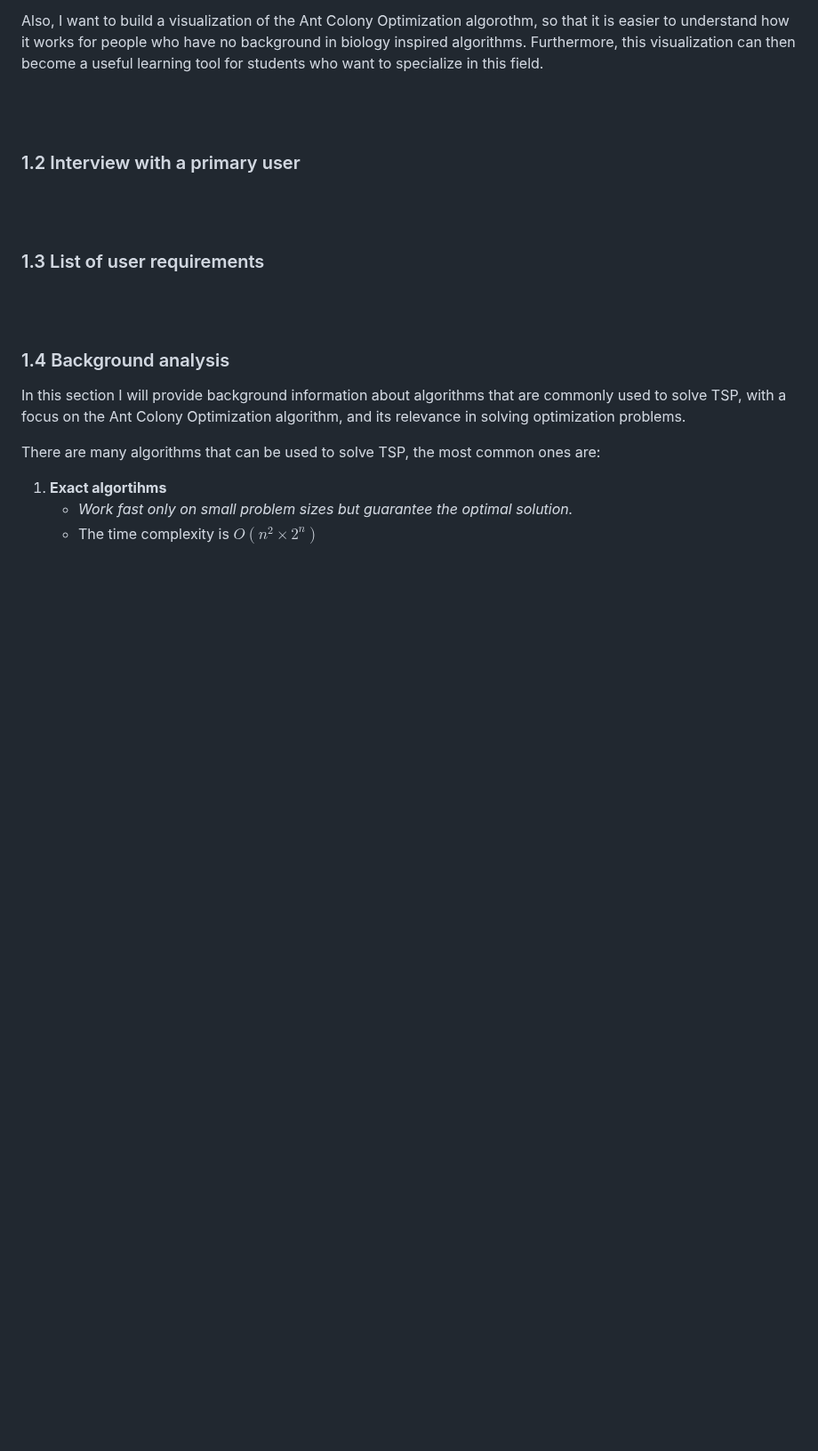
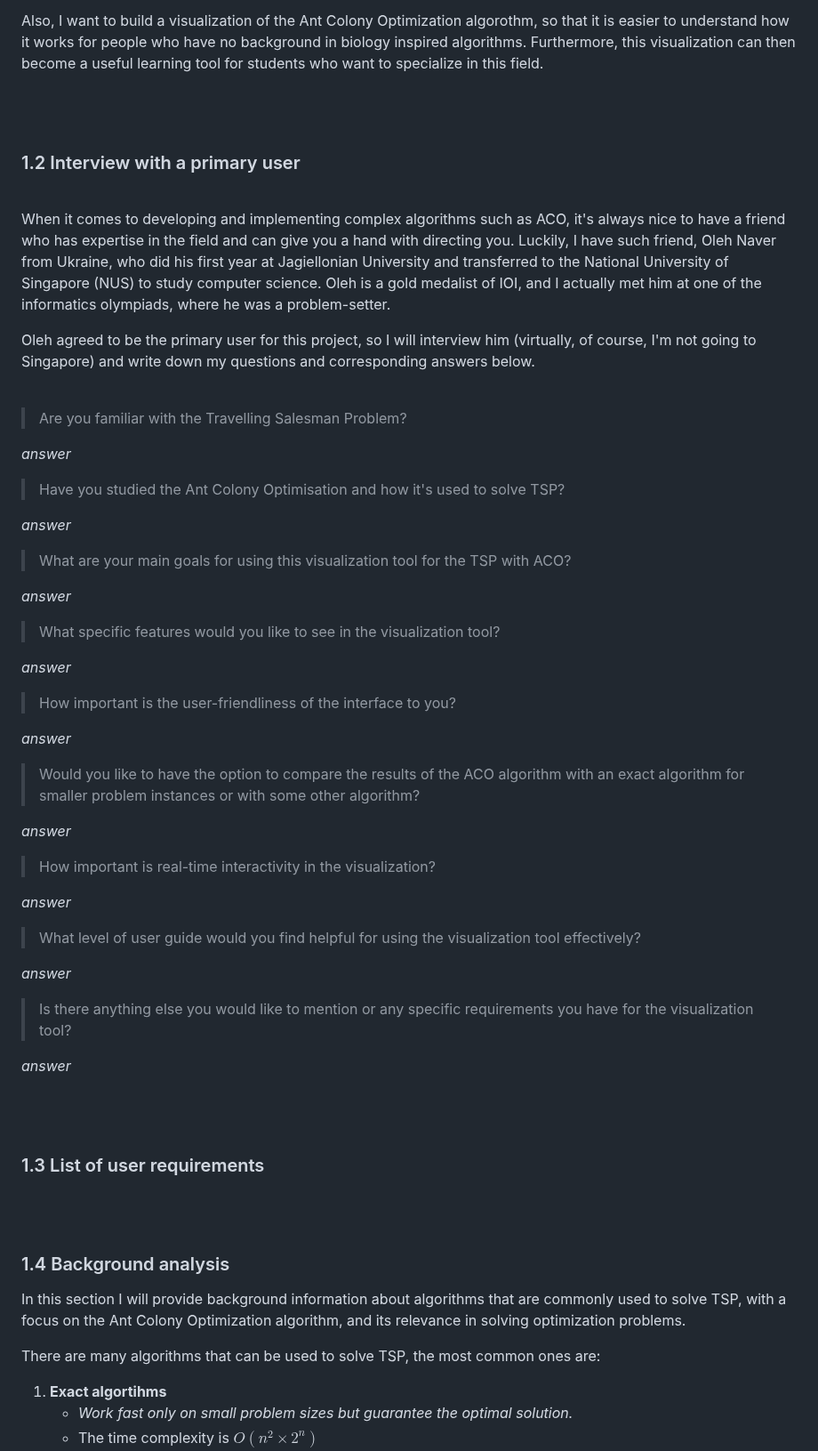
Before and after one commit to voliaanyk/Ant-Colony-Opt-and-Simulated-Annealing-for-Traveling-Salesman-Problem, a Markdown page: project-report.md, the part around the change. Shown at 89% size. Drawn GitHub-style; blank space fills up the shorter version.

Commit message:
interview questions

```diff
--- a/project-report.md
+++ b/project-report.md
@@ -20,6 +20,53 @@ Also, I want to build a visualization of the Ant Colony Optimization algorothm,
 
 
 ### 1.2 Interview with a primary user
+
+<br>
+
+When it comes to developing and implementing complex algorithms such as ACO, it's always nice to have a friend who has expertise in the field and can give you a hand with directing you. Luckily, I have such friend, Oleh Naver from Ukraine, who did his first year at Jagiellonian University and transferred to the National University of Singapore (NUS) to study computer science. Oleh is a gold medalist of IOI, and I actually met him at one of the informatics olympiads, where he was a problem-setter.
+
+Oleh agreed to be the primary user for this project, so I will interview him (virtually, of course, I'm not going to Singapore) and write down my questions and corresponding answers below.
+
+<br>
+
+> Are you familiar with the Travelling Salesman Problem?
+
+*answer*
+
+> Have you studied the Ant Colony Optimisation and how it's used to solve TSP?
+
+*answer*
+
+> What are your main goals for using this visualization tool for the TSP with ACO?
+
+*answer*
+
+> What specific features would you like to see in the visualization tool?
+
+*answer*
+
+> How important is the user-friendliness of the interface to you?
+
+*answer*
+
+> Would you like to have the option to compare the results of the ACO algorithm with an exact algorithm for smaller problem instances or with some other algorithm?
+
+*answer*
+
+> How important is real-time interactivity in the visualization?
+
+*answer*
+
+> What level of user guide would you find helpful for using the visualization tool effectively?
+
+*answer*
+
+> Is there anything else you would like to mention or any specific requirements you have for the visualization tool?
+
+*answer*
+
+
+
 
 
 <br><br>
```
